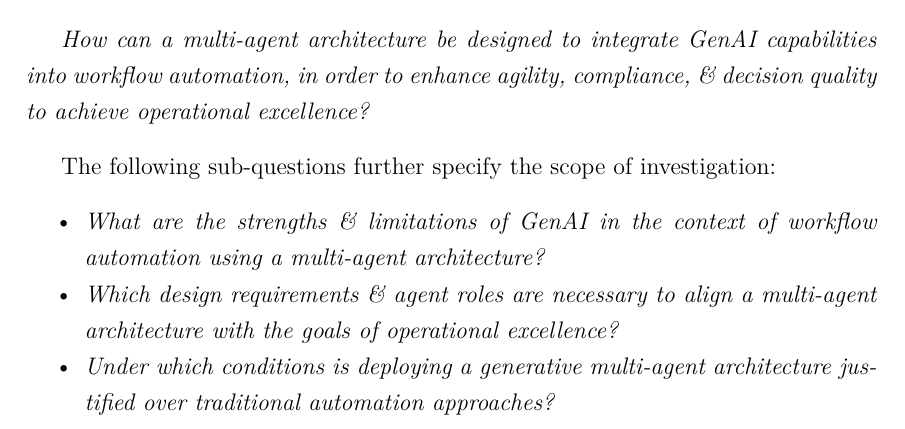
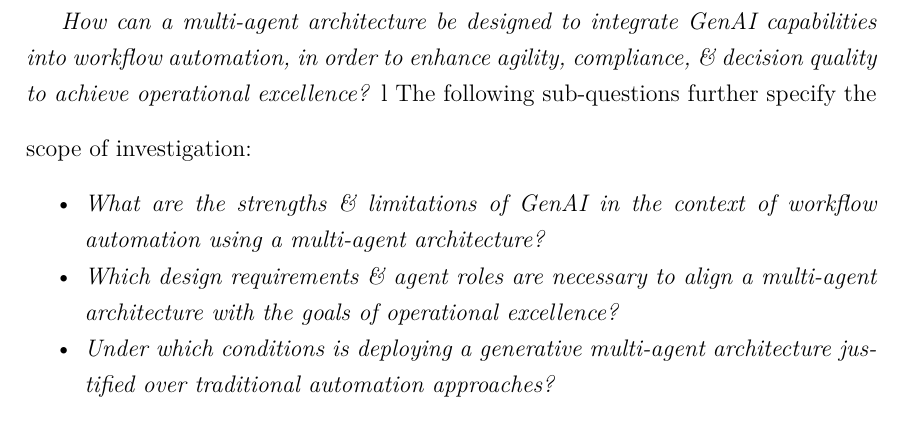
Before and after one commit to franrmueller/bachelor-thesis, a LaTeX document (main.tex, which reads ressources/pages/body.tex): part of page 6 of 20, cut so that both start at the same text. Compiled offline with pdfLaTeX.

Commit message:
body update

```diff
--- a/ressources/pages/body.tex
+++ b/ressources/pages/body.tex
@@ -6,7 +6,7 @@
 \vspace{0.5\baselineskip}
 \emph{How can a multi-agent architecture be designed to integrate GenAI capabilities into workflow automation, in order to enhance agility, compliance, \& decision quality to achieve operational excellence?}
 \vspace{0.5\baselineskip}
-
+l
 The following sub-questions further specify the scope of investigation:
 \begin{itemize}
     \item \emph{What are the strengths \& limitations of GenAI in the context of workflow automation using a multi-agent architecture?}
```
Also changed, not shown: ressources/pages/body.tex (1 more changed lines).
